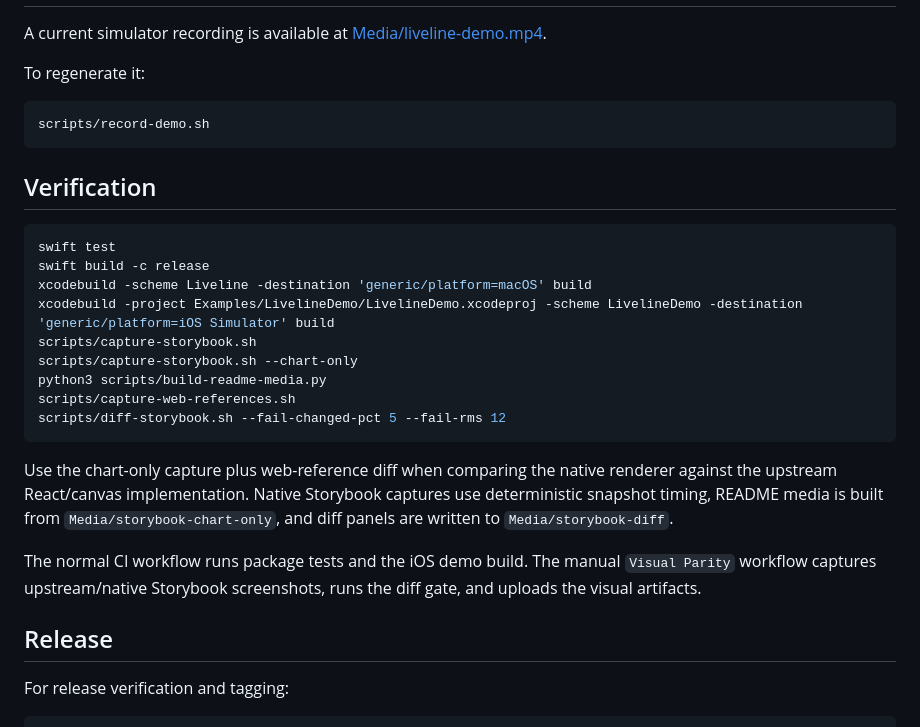
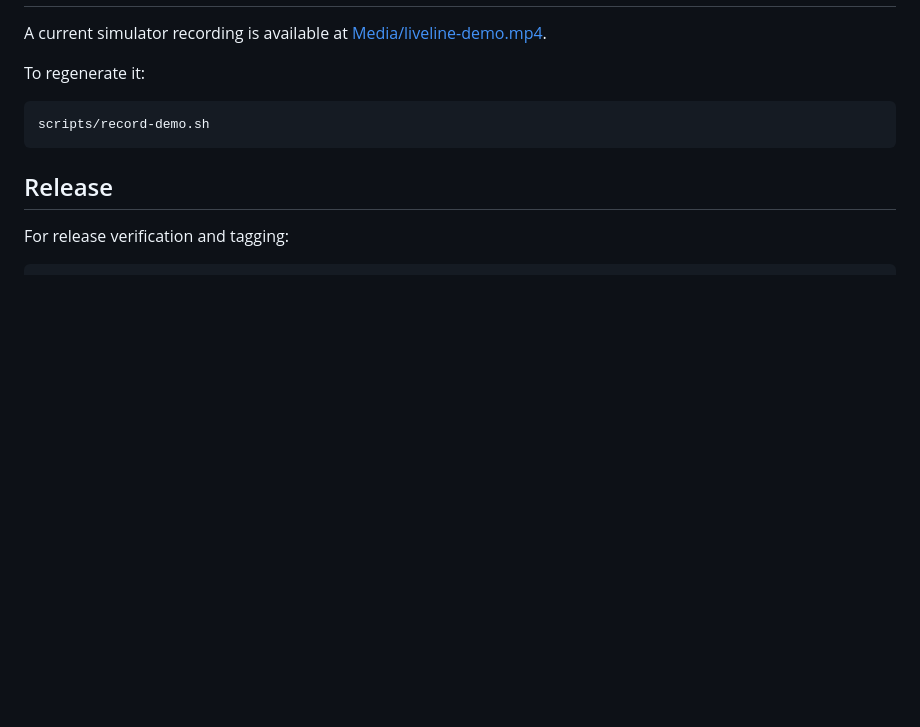
Before and after one commit to ParthJadhav/liveline-swift, a Markdown page: README.md, the part around the change. Rendered like a GitHub page; blank space fills up the shorter version.

Commit message:
Remove README verification section

````diff
--- a/README.md
+++ b/README.md
@@ -279,24 +279,6 @@ To regenerate it:
 scripts/record-demo.sh
 ```
 
-## Verification
-
-```bash
-swift test
-swift build -c release
-xcodebuild -scheme Liveline -destination 'generic/platform=macOS' build
-xcodebuild -project Examples/LivelineDemo/LivelineDemo.xcodeproj -scheme LivelineDemo -destination 'generic/platform=iOS Simulator' build
-scripts/capture-storybook.sh
-scripts/capture-storybook.sh --chart-only
-python3 scripts/build-readme-media.py
-scripts/capture-web-references.sh
-scripts/diff-storybook.sh --fail-changed-pct 5 --fail-rms 12
-```
-
-Use the chart-only capture plus web-reference diff when comparing the native renderer against the upstream React/canvas implementation. Native Storybook captures use deterministic snapshot timing, README media is built from `Media/storybook-chart-only`, and diff panels are written to `Media/storybook-diff`.
-
-The normal CI workflow runs package tests and the iOS demo build. The manual `Visual Parity` workflow captures upstream/native Storybook screenshots, runs the diff gate, and uploads the visual artifacts.
-
 ## Release
 
 For release verification and tagging:
````
